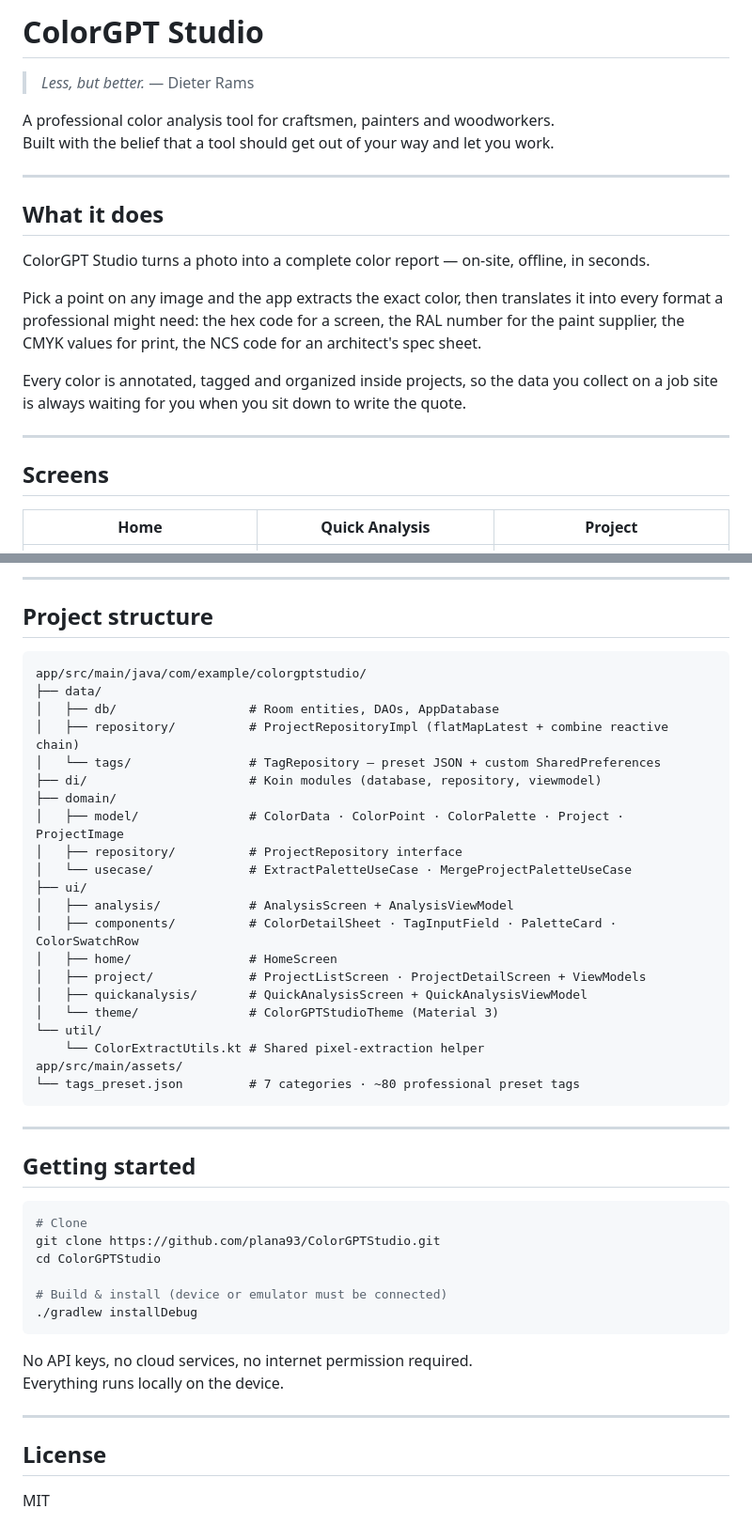
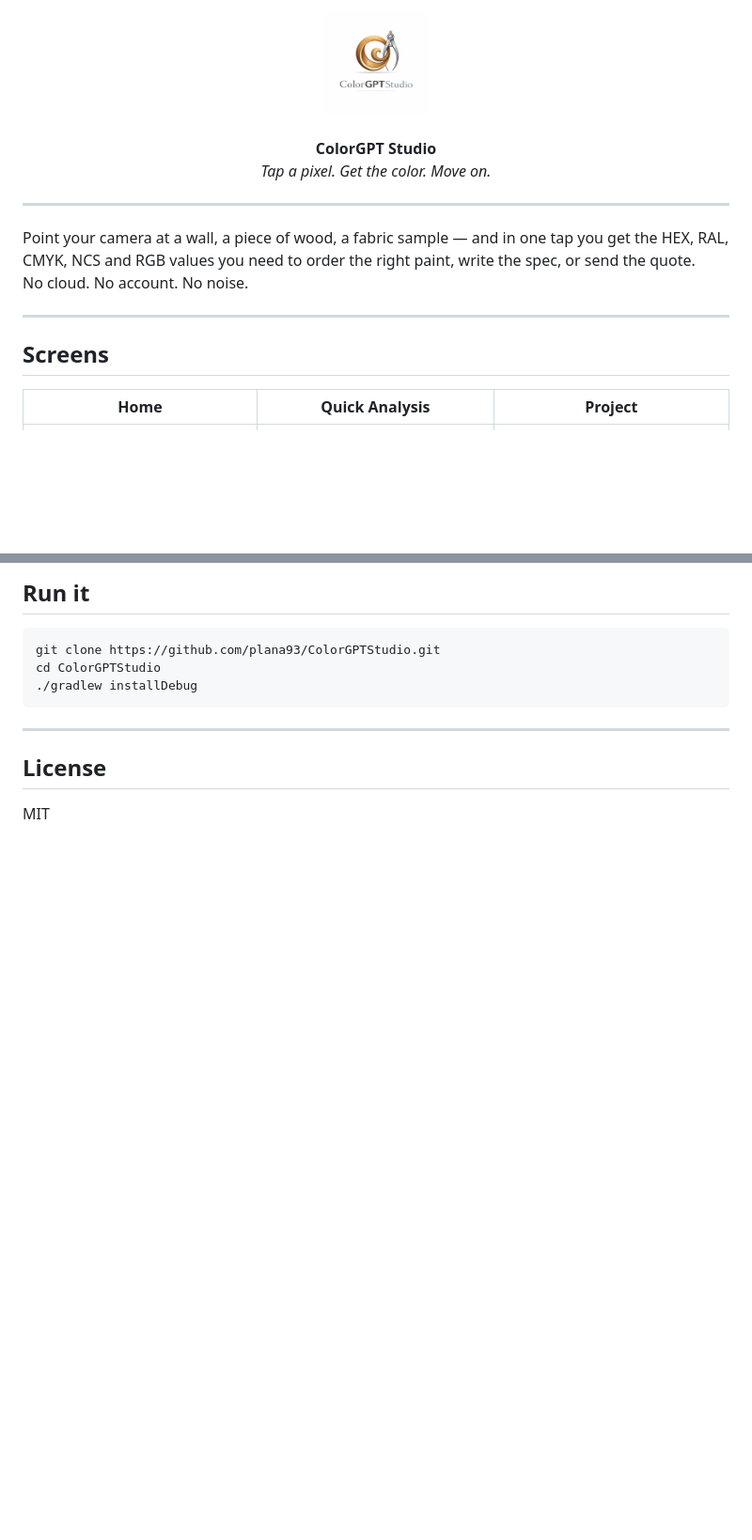
Before and after one commit to plana93/ColorGPTStudio, a Markdown page: README.md, 2 parts joined by grey strips. Shown at 94% size. GitHub-like rendering; pictures changed too: assets/logo.png (added); blank space fills up the shorter version.

````diff
--- a/README.md
+++ b/README.md
@@ -1,26 +1,22 @@
-# ColorGPT Studio
-
-> *Less, but better.* — Dieter Rams
-
-A professional color analysis tool for craftsmen, painters and woodworkers.
-Built with the belief that a tool should get out of your way and let you work.
+<div align="center">
+  <img src="assets/logo.png" width="110" alt="ColorGPT Studio" /><br/><br/>
+  <strong style="font-size:1.6em">ColorGPT Studio</strong><br/>
+  <em>Tap a pixel. Get the color. Move on.</em>
+</div>
 
 ---
 
-## What it does
+Point your camera at a wall, a piece of wood, a fabric sample — and in one tap you get the HEX, RAL, CMYK, NCS and RGB values you need to order the right paint, write the spec, or send the quote.
+No cloud. No account. No noise.
 
-ColorGPT Studio turns a photo into a complete color report — on-site, offline, in seconds.
 
-Pick a point on any image and the app extracts the exact color, then translates it into every format a professional might need: the hex code for a screen, the RAL number for the paint supplier, the CMYK values for print, the NCS code for an architect's spec sheet.
-
-Every color is annotated, tagged and organized inside projects, so the data you collect on a job site is always waiting for you when you sit down to write the quote.
 
 ---
 
 ## Screens
 
 | Home | Quick Analysis | Project |
-|------|---------------|---------|
+|:----:|:--------------:|:-------:|
 | ![Home](assets/starting.jpg) | ![Quick](assets/rapid.jpg) | ![Project](assets/pro.jpg) |
 
 ---
@@ -71,46 +49,10 @@ The UI takes its cues from the **Braun / Dieter Rams** school of thought:
----
-
-## Project structure
-
-```
-app/src/main/java/com/example/colorgptstudio/
-├── data/
-│   ├── db/                  # Room entities, DAOs, AppDatabase
-│   ├── repository/          # ProjectRepositoryImpl (flatMapLatest + combine reactive chain)
-│   └── tags/                # TagRepository — preset JSON + custom SharedPreferences
-├── di/                      # Koin modules (database, repository, viewmodel)
-├── domain/
-│   ├── model/               # ColorData · ColorPoint · ColorPalette · Project · ProjectImage
-│   ├── repository/          # ProjectRepository interface
-│   └── usecase/             # ExtractPaletteUseCase · MergeProjectPaletteUseCase
-├── ui/
-│   ├── analysis/            # AnalysisScreen + AnalysisViewModel
-│   ├── components/          # ColorDetailSheet · TagInputField · PaletteCard · ColorSwatchRow
-│   ├── home/                # HomeScreen
-│   ├── project/             # ProjectListScreen · ProjectDetailScreen + ViewModels
-│   ├── quickanalysis/       # QuickAnalysisScreen + QuickAnalysisViewModel
-│   └── theme/               # ColorGPTStudioTheme (Material 3)
-└── util/
-    └── ColorExtractUtils.kt # Shared pixel-extraction helper
-app/src/main/assets/
-└── tags_preset.json         # 7 categories · ~80 professional preset tags
-```
-
----
-
-## Getting started
+## Run it
 
 ```bash
-# Clone
 git clone https://github.com/plana93/ColorGPTStudio.git
 cd ColorGPTStudio
-
-# Build & install (device or emulator must be connected)
 ./gradlew installDebug
 ```
-
-No API keys, no cloud services, no internet permission required.
-Everything runs locally on the device.
 
 ---
 
````
Also changed, not shown: other parts of README.md (+17 -35 lines).
